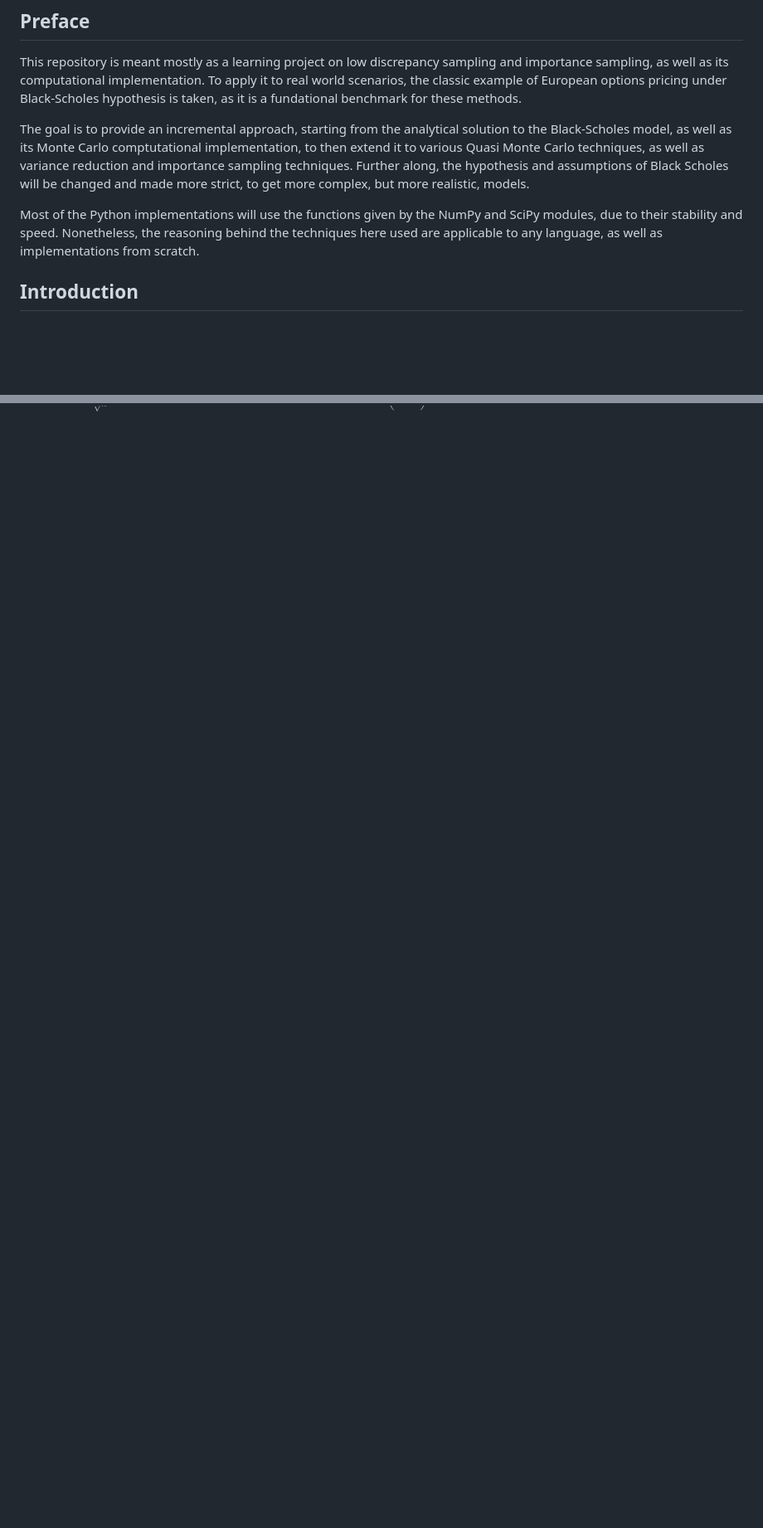
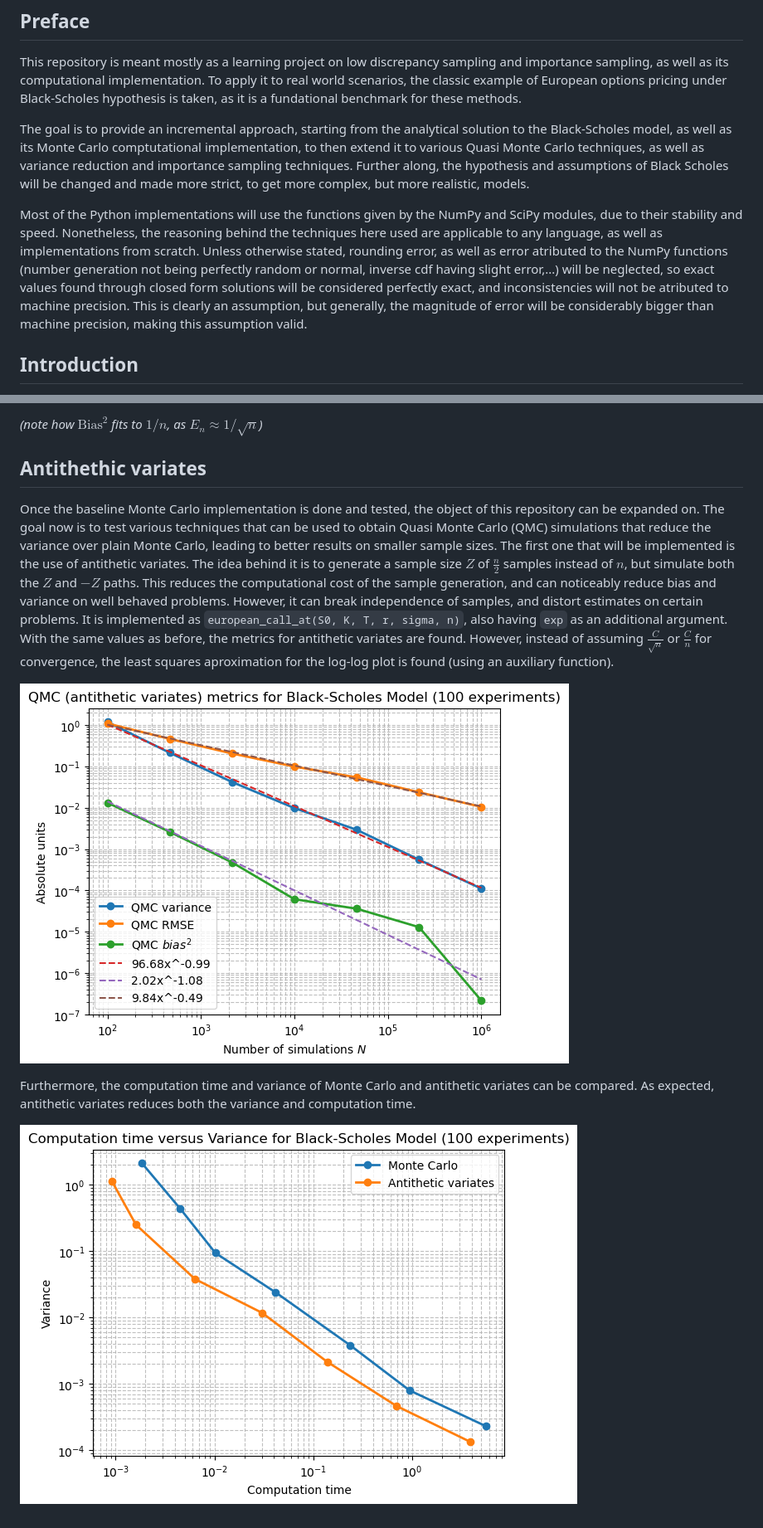
Before and after one commit to Pablo-RTZ/QMC_option_pricing, a Markdown page: Docs/Documentation.md, 2 parts joined by grey strips. Shown: that part at 83% size. Drawn GitHub-style; pictures changed too: Assets/AT_metrics.png (added), Assets/MC_AT.png (added); blank space fills up the shorter version.

Commit message:
Added antithetic variates

```diff
--- a/Docs/Documentation.md
+++ b/Docs/Documentation.md
@@ -6,7 +6,7 @@ This repository is meant mostly as a learning project on low discrepancy samplin
 
 The goal is to provide an incremental approach, starting from the analytical solution to the Black-Scholes model, as well as its Monte Carlo comptutational implementation, to then extend it to various Quasi Monte Carlo techniques, as well as variance reduction and importance sampling techniques. Further along, the hypothesis and assumptions of Black Scholes will be changed and made more strict, to get more complex, but more realistic, models.
 
-Most of the Python implementations will use the functions given by the NumPy and SciPy modules, due to their stability and speed. Nonetheless, the reasoning behind the techniques here used are applicable to any language, as well as implementations from scratch.
+Most of the Python implementations will use the functions given by the NumPy and SciPy modules, due to their stability and speed. Nonetheless, the reasoning behind the techniques here used are applicable to any language, as well as implementations from scratch. Unless otherwise stated, rounding error, as well as error atributed to the NumPy functions (number generation not being perfectly random or normal, inverse cdf having slight error,...) will be neglected, so exact values found through closed form solutions will be considered perfectly exact, and inconsistencies will not be atributed to machine precision. This is clearly an assumption, but generally, the magnitude of error will be considerably bigger than machine precision, making this assumption valid.
 
 ## Introduction
 
@@ -73,0 +119,11 @@ Thus, the Monte Carlo method will provide increasingly good aproximations. Nonet
+*(note how $\text{Bias}^2$ fits to $1/n$, as $E_n\approx1/\sqrt{n}$)*
+
+## Antithethic variates
+
+Once the baseline Monte Carlo implementation is done and tested, the object of this repository can be expanded on. The goal now is to test various techniques that can be used to obtain Quasi Monte Carlo (QMC) simulations that reduce the variance over plain Monte Carlo, leading to better results on smaller sample sizes. The first one that will be implemented is the use of antithetic variates. The idea behind it is to generate a sample size $Z$ of $\frac n2$ samples instead of $n$, but simulate both the $Z$ and $-Z$ paths. This reduces the computational cost of the sample generation, and can noticeably reduce bias and variance on well behaved problems. However, it can break independence of samples, and distort estimates on certain problems. It is implemented as `european_call_at(S0, K, T, r, sigma, n)`, also having `exp` as an additional argument. With the same values as before, the metrics for antithetic variates are found. However, instead of assuming $\frac{C}{\sqrt n}$ or $\frac Cn$ for convergence, the least squares aproximation for the log-log plot is found (using an auxiliary function).
+
+![Antithetic variates performance metrics](/Assets/AT_metrics.png)
+
+Furthermore, the computation time and variance of Monte Carlo and antithetic variates can be compared. As expected, antithetic variates reduces both the variance and computation time.
+
+![Antithetic variates vs Monte Carlo](/Assets/MC_AT.png)
```
Also changed, not shown: other parts of Docs/Documentation.md (+47 -2 lines), README.md (+4 -0 lines), Assets/MC_convergence.png (added), Assets/MC_metrics.png (added), 6 other files.
